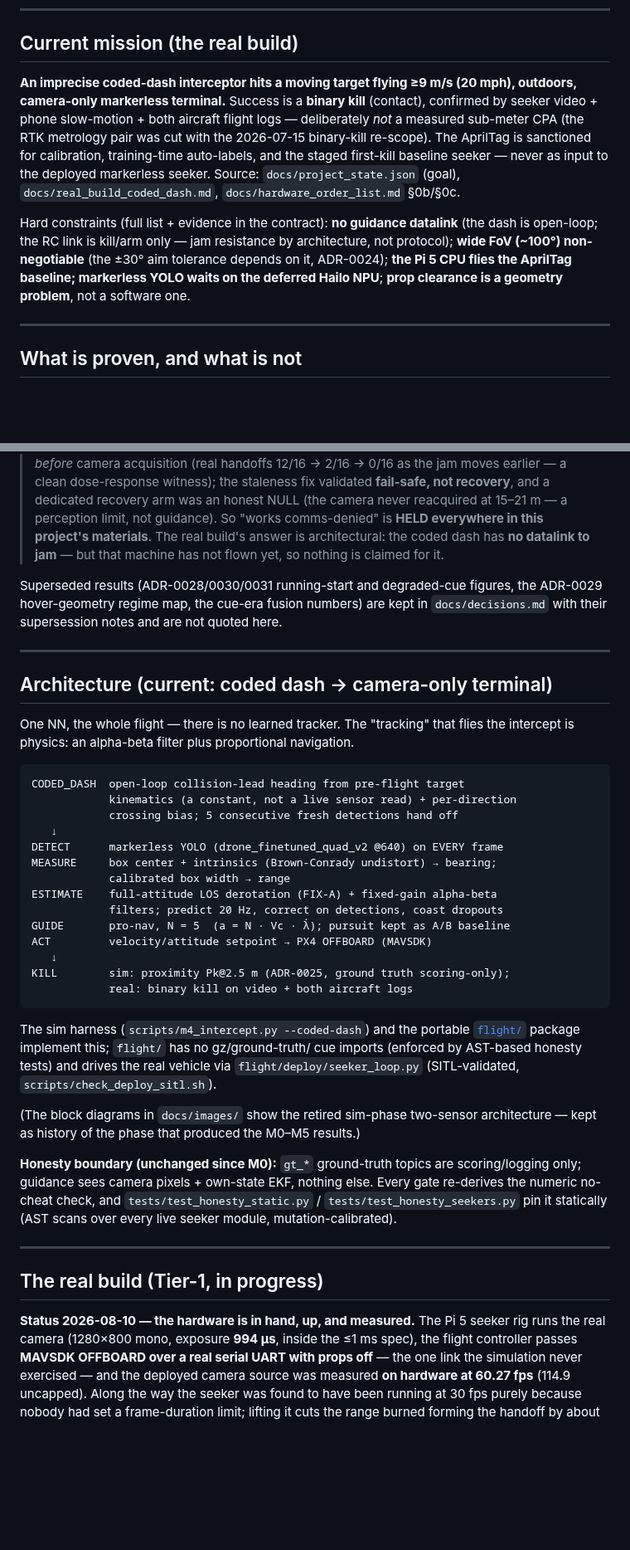
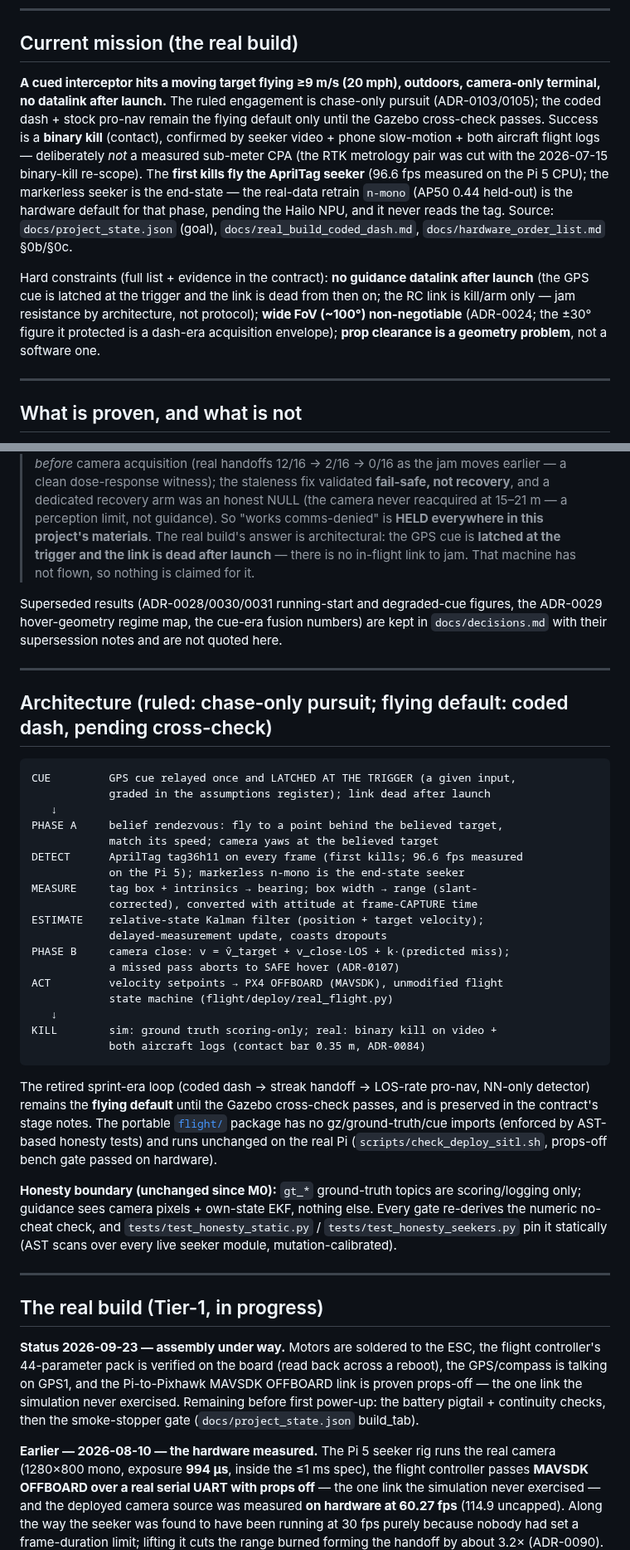
Before and after one commit to Swampyemerson/interceptor-sim, a Markdown page: README.md, 2 parts joined by grey strips. Shown at 83% size. Drawn GitHub-style; blank space fills up the shorter version.

````diff
--- a/README.md
+++ b/README.md
@@ -46,22 +69,25 @@ table caveat: [`docs/results_notes.md`](docs/results_notes.md).
 
 ## Current mission (the real build)
 
-**An imprecise coded-dash interceptor hits a moving target flying ≥9 m/s
-(20 mph), outdoors, camera-only markerless terminal.** Success is a **binary
-kill** (contact), confirmed by seeker video + phone slow-motion + both
-aircraft flight logs — deliberately *not* a measured sub-meter CPA (the RTK
-metrology pair was cut with the 2026-07-15 binary-kill re-scope). The
-AprilTag is sanctioned for calibration, training-time auto-labels, and the
-staged first-kill baseline seeker — never as input to the deployed markerless
-seeker. Source: `docs/project_state.json` (goal), `docs/real_build_coded_dash.md`,
-`docs/hardware_order_list.md` §0b/§0c.
+**A cued interceptor hits a moving target flying ≥9 m/s (20 mph), outdoors,
+camera-only terminal, no datalink after launch.** The ruled engagement is
+chase-only pursuit (ADR-0103/0105); the coded dash + stock pro-nav remain the
+flying default only until the Gazebo cross-check passes. Success is a
+**binary kill** (contact), confirmed by seeker video + phone slow-motion +
+both aircraft flight logs — deliberately *not* a measured sub-meter CPA (the
+RTK metrology pair was cut with the 2026-07-15 binary-kill re-scope). The
+**first kills fly the AprilTag seeker** (96.6 fps measured on the Pi 5 CPU);
+the markerless seeker is the end-state — the real-data retrain `n-mono`
+(AP50 0.44 held-out) is the hardware default for that phase, pending the
+Hailo NPU, and it never reads the tag. Source: `docs/project_state.json`
+(goal), `docs/real_build_coded_dash.md`, `docs/hardware_order_list.md` §0b/§0c.
 
 Hard constraints (full list + evidence in the contract): **no guidance
-datalink** (the dash is open-loop; the RC link is kill/arm only — jam
-resistance by architecture, not protocol); **wide FoV (~100°)
-non-negotiable** (the ±30° aim tolerance depends on it, ADR-0024); **the
-Pi 5 CPU flies the AprilTag baseline; markerless YOLO waits on the deferred
-Hailo NPU**; **prop clearance is a geometry problem**, not a software one.
+datalink after launch** (the GPS cue is latched at the trigger and the link
+is dead from then on; the RC link is kill/arm only — jam resistance by
+architecture, not protocol); **wide FoV (~100°) non-negotiable** (ADR-0024;
+the ±30° figure it protected is a dash-era acquisition envelope); **prop
+clearance is a geometry problem**, not a software one.
 
 ---
 
@@ -156,9 +175,10 @@ Hailo NPU**; **prop clearance is a geometry problem**, not a software one.
 > validated **fail-safe, not recovery**, and a dedicated recovery arm was an
 > honest NULL (the camera never reacquired at 15–21 m — a perception limit,
 > not guidance). So "works comms-denied" is **HELD everywhere in this
-> project's materials**. The real build's answer is architectural: the coded
-> dash has **no datalink to jam** — but that machine has not flown yet, so
-> nothing is claimed for it.
+> project's materials**. The real build's answer is architectural: the GPS
+> cue is **latched at the trigger and the link is dead after launch** — there
+> is no in-flight link to jam. That machine has not flown, so nothing is
+> claimed for it.
 
 Superseded results (ADR-0028/0030/0031 running-start and degraded-cue
 figures, the ADR-0029 hover-geometry regime map, the cue-era fusion numbers)
@@ -167,38 +187,35 @@ quoted here.
 
 ---
 
-## Architecture (current: coded dash → camera-only terminal)
-
-One NN, the whole flight — there is no learned tracker. The "tracking" that
-flies the intercept is physics: an alpha-beta filter plus proportional
-navigation.
+## Architecture (ruled: chase-only pursuit; flying default: coded dash, pending cross-check)
 
 ```
-CODED_DASH  open-loop collision-lead heading from pre-flight target
-            kinematics (a constant, not a live sensor read) + per-direction
-            crossing bias; 5 consecutive fresh detections hand off
+CUE         GPS cue relayed once and LATCHED AT THE TRIGGER (a given input,
+            graded in the assumptions register); link dead after launch
    ↓
-DETECT      markerless YOLO (drone_finetuned_quad_v2 @640) on EVERY frame
-MEASURE     box center + intrinsics (Brown-Conrady undistort) → bearing;
-            calibrated box width → range
-ESTIMATE    full-attitude LOS derotation (FIX-A) + fixed-gain alpha-beta
-            filters; predict 20 Hz, correct on detections, coast dropouts
-GUIDE       pro-nav, N = 5  (a = N · Vc · λ̇); pursuit kept as A/B baseline
-ACT         velocity/attitude setpoint → PX4 OFFBOARD (MAVSDK)
+PHASE A     belief rendezvous: fly to a point behind the believed target,
+            match its speed; camera yaws at the believed target
+DETECT      AprilTag tag36h11 on every frame (first kills; 96.6 fps measured
+            on the Pi 5); markerless n-mono is the end-state seeker
+MEASURE     tag box + intrinsics → bearing; box width → range (slant-
+            corrected), converted with attitude at frame-CAPTURE time
+ESTIMATE    relative-state Kalman filter (position + target velocity);
+            delayed-measurement update, coasts dropouts
+PHASE B     camera close: v = v̂_target + v_close·LOS + k·(predicted miss);
+            a missed pass aborts to SAFE hover (ADR-0107)
+ACT         velocity setpoints → PX4 OFFBOARD (MAVSDK), unmodified flight
+            state machine (flight/deploy/real_flight.py)
    ↓
-KILL        sim: proximity Pk@2.5 m (ADR-0025, ground truth scoring-only);
-            real: binary kill on video + both aircraft logs
+KILL        sim: ground truth scoring-only; real: binary kill on video +
+            both aircraft logs (contact bar 0.35 m, ADR-0084)
 ```
 
-The sim harness (`scripts/m4_intercept.py --coded-dash`) and the portable
-[`flight/`](flight/) package implement this; `flight/` has no gz/ground-truth/
-cue imports (enforced by AST-based honesty tests) and drives the real
-vehicle via `flight/deploy/seeker_loop.py` (SITL-validated,
-`scripts/check_deploy_sitl.sh`).
-
-(The block diagrams in `docs/images/` show the retired sim-phase
-two-sensor architecture — kept as history of the phase that produced
-the M0–M5 results.)
+The retired sprint-era loop (coded dash → streak handoff → LOS-rate pro-nav,
+NN-only detector) remains the **flying default** until the Gazebo cross-check
+passes, and is preserved in the contract's stage notes. The portable
+[`flight/`](flight/) package has no gz/ground-truth/cue imports (enforced by
+AST-based honesty tests) and runs unchanged on the real Pi
+(`scripts/check_deploy_sitl.sh`, props-off bench gate passed on hardware).
 
 **Honesty boundary (unchanged since M0):** `gt_*` ground-truth topics are
 scoring/logging only; guidance sees camera pixels + own-state EKF, nothing
@@ -211,7 +228,14 @@ statically (AST scans over every live seeker module, mutation-calibrated).
 
 ## The real build (Tier-1, in progress)
 
-**Status 2026-08-10 — the hardware is in hand, up, and measured.** The Pi 5 seeker
+**Status 2026-09-23 — assembly under way.** Motors are soldered to the ESC,
+the flight controller's 44-parameter pack is verified on the board (read back
+across a reboot), the GPS/compass is talking on GPS1, and the Pi-to-Pixhawk
+MAVSDK OFFBOARD link is proven props-off — the one link the simulation never
+exercised. Remaining before first power-up: the battery pigtail + continuity
+checks, then the smoke-stopper gate (`docs/project_state.json` build_tab).
+
+**Earlier — 2026-08-10 — the hardware measured.** The Pi 5 seeker
 rig runs the real camera (1280×800 mono, exposure **994 µs**, inside the ≤1 ms
 spec), the flight controller passes **MAVSDK OFFBOARD over a real serial UART with
 props off** — the one link the simulation never exercised — and the deployed camera
````
Also changed, not shown: other parts of README.md (+67 -48 lines), docs/xcheck_gazebo_pursuit_prereg.md (+8 -1 lines), logs/README.md (added, +7 -0 lines), docs/images/dashboard_view.png, docs/images/mbse_view.png, 1 other file.
